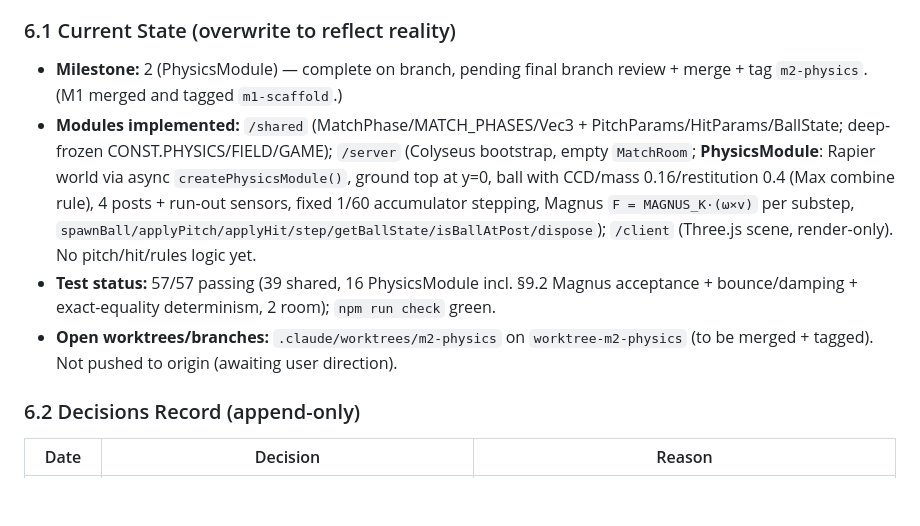
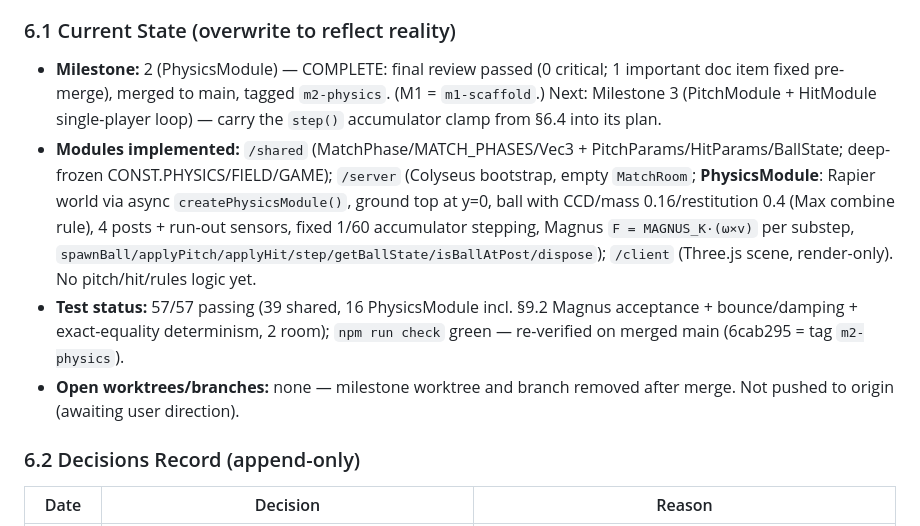
Before and after one commit to Quackerzoid/carlquest3, a Markdown page: CLAUDE.md, the part around the change. Rendered like a GitHub page; blank space fills up the shorter version.

Commit message:
docs: mark milestone 2 merged and tagged in project log
Co-Authored-By: Claude Fable 5 <noreply@anthropic.com>

```diff
--- a/CLAUDE.md
+++ b/CLAUDE.md
@@ -65,10 +65,10 @@ This section is the anti-hallucination ledger. It is the **only** trusted record
 
 ### 6.1 Current State (overwrite to reflect reality)
 
-- **Milestone:** 2 (PhysicsModule) — complete on branch, pending final branch review + merge + tag `m2-physics`. (M1 merged and tagged `m1-scaffold`.)
+- **Milestone:** 2 (PhysicsModule) — COMPLETE: final review passed (0 critical; 1 important doc item fixed pre-merge), merged to main, tagged `m2-physics`. (M1 = `m1-scaffold`.) Next: Milestone 3 (PitchModule + HitModule single-player loop) — carry the `step()` accumulator clamp from §6.4 into its plan.
 - **Modules implemented:** `/shared` (MatchPhase/MATCH_PHASES/Vec3 + PitchParams/HitParams/BallState; deep-frozen CONST.PHYSICS/FIELD/GAME); `/server` (Colyseus bootstrap, empty `MatchRoom`; **PhysicsModule**: Rapier world via async `createPhysicsModule()`, ground top at y=0, ball with CCD/mass 0.16/restitution 0.4 (Max combine rule), 4 posts + run-out sensors, fixed 1/60 accumulator stepping, Magnus `F = MAGNUS_K·(ω×v)` per substep, `spawnBall/applyPitch/applyHit/step/getBallState/isBallAtPost/dispose`); `/client` (Three.js scene, render-only). No pitch/hit/rules logic yet.
-- **Test status:** 57/57 passing (39 shared, 16 PhysicsModule incl. §9.2 Magnus acceptance + bounce/damping + exact-equality determinism, 2 room); `npm run check` green.
-- **Open worktrees/branches:** `.claude/worktrees/m2-physics` on `worktree-m2-physics` (to be merged + tagged). Not pushed to origin (awaiting user direction).
+- **Test status:** 57/57 passing (39 shared, 16 PhysicsModule incl. §9.2 Magnus acceptance + bounce/damping + exact-equality determinism, 2 room); `npm run check` green — re-verified on merged main (6cab295 = tag `m2-physics`).
+- **Open worktrees/branches:** none — milestone worktree and branch removed after merge. Not pushed to origin (awaiting user direction).
 
 ### 6.2 Decisions Record (append-only)
 
```
